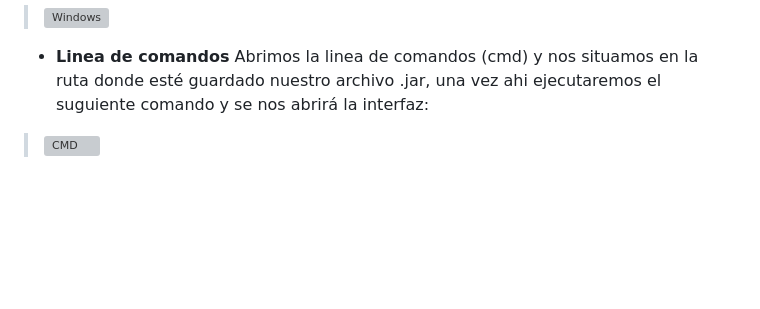
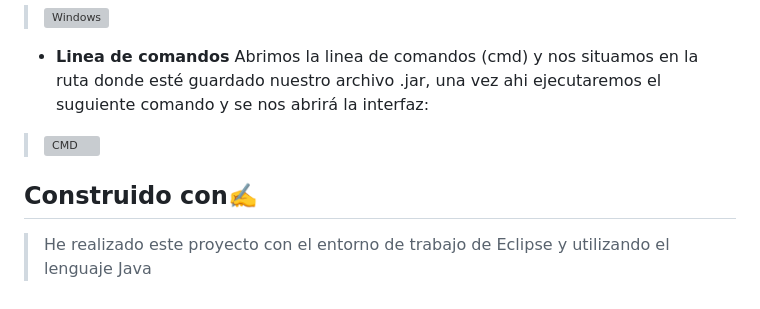
Before and after one commit to Irishongki/GitHub_MarkDown_Practica01, a Markdown page: README.md, the part around the change. Drawn GitHub-style; blank space fills up the shorter version; grey boxes are pictures that could not be loaded.

```diff
--- a/README.md
+++ b/README.md
@@ -75,3 +75,6 @@ Simplemente tenemos que pinchar en el ejecutable y se nos abrirá:
 Abrimos la linea de comandos (cmd) y nos situamos en la ruta donde esté guardado nuestro archivo .jar, una vez ahi ejecutaremos el suguiente comando y se nos abrirá la interfaz:
 
 >![CMD](https://github.com/Irishongki/GitHub_MarkDown_Practica01/assets/48756218/c6fbfde0-9520-4519-8cba-89c120039226)
+
+## Construido con✍️
+>He realizado este proyecto con el entorno de trabajo de Eclipse y utilizando el lenguaje Java
```
